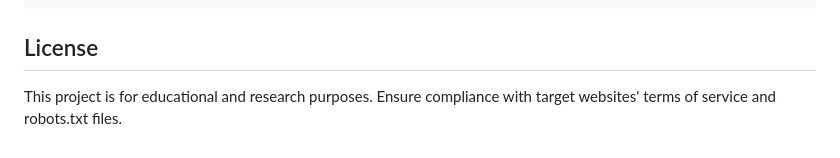
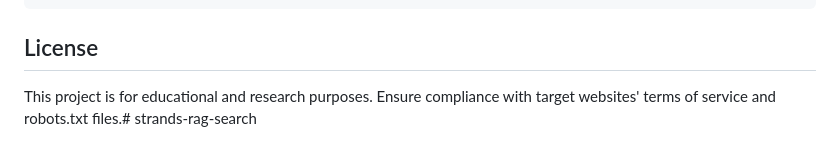
Before and after one commit to ThrowsException/strands-rag-search, a Markdown page: README.md, the part around the change. Rendered like a GitHub page.

```diff
--- a/README.md
+++ b/README.md
@@ -225,4 +225,4 @@ grep "statscollectors" spider.log
 
 ## License
 
-This project is for educational and research purposes. Ensure compliance with target websites' terms of service and robots.txt files.
+This project is for educational and research purposes. Ensure compliance with target websites' terms of service and robots.txt files.# strands-rag-search
```
